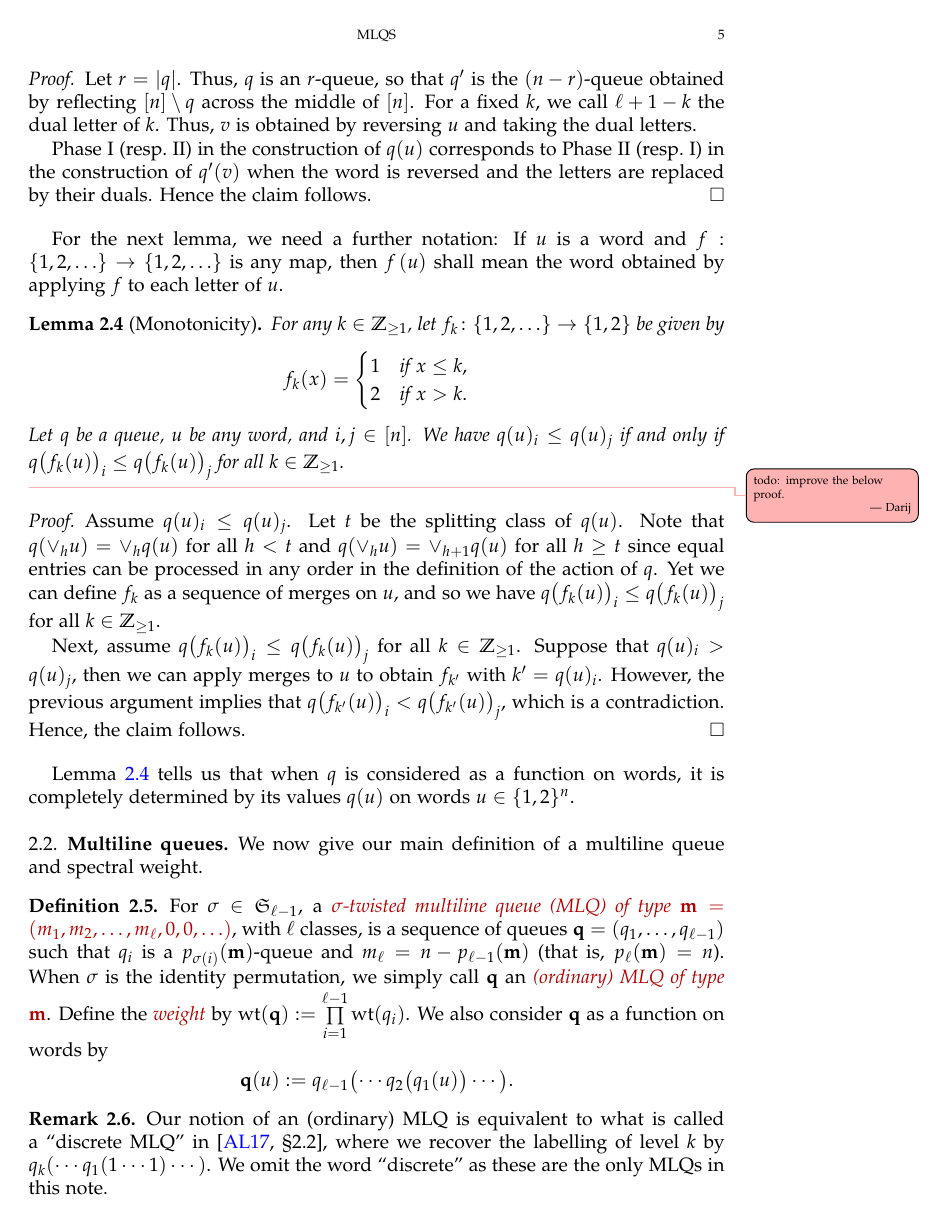
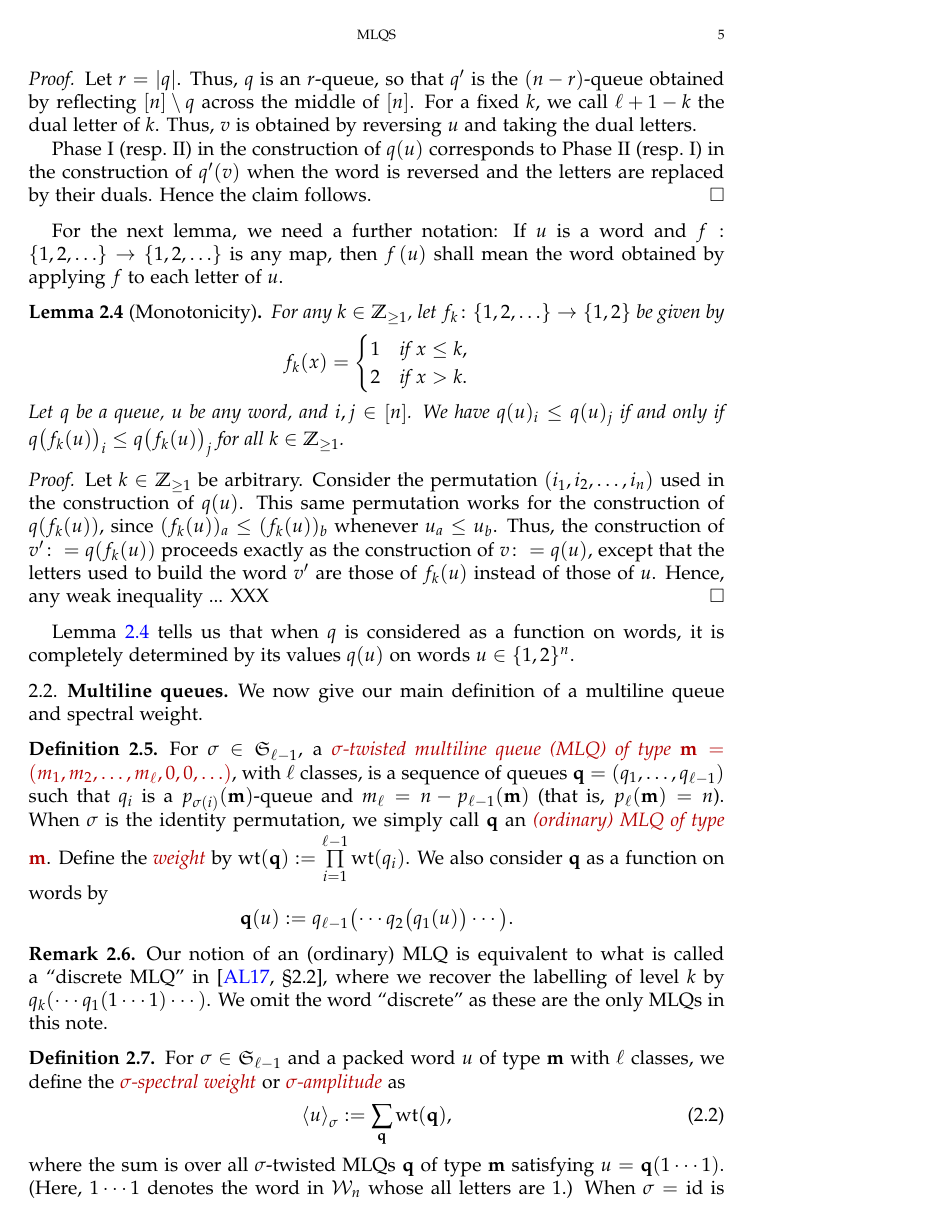
Before and after one commit to darijgr/schur-mlq, a LaTeX paper (mlqs.tex): page 5 of 22. Compiled offline with pdfLaTeX.

Commit message:
not finished

```diff
--- a/mlqs.tex
+++ b/mlqs.tex
@@ -525,20 +535,41 @@ then $f \tup{u}$ shall mean the word obtained by applying $f$ to each letter of
   We have $q(u)_i \leq q(u)_j$ if and only if $q\bigl( f_k(u) \bigr)_i \leq q\bigl( f_k(u) \bigr)_j$ for all $k \in \ZZ_{\geq 1}$.
 \end{lemma}
 
-\darij{todo: improve the below proof.}
-
+\begin{proof}
+Let $k \in \ZZ_{\geq 1}$ be arbitrary.
+Consider the permutation $\tup{i_1, i_2, \ldots, i_n}$ used in the construction of $q(u)$.
+This same permutation works for the construction of $q(f_k(u))$,
+since $(f_k(u))_a \leq (f_k(u))_b$ whenever $u_a \leq u_b$.
+Thus, the construction of $v' \colon= q(f_k(u))$ proceeds exactly as the
+construction of $v \colon= q(u)$, except that the letters used to build
+the word $v'$ are those of $f_k(u)$ instead of those of $u$.
+Hence, any weak inequality ... XXX
+\end{proof}
+
+
+\begin{comment}
 \begin{proof}
 %Let $x = q(u)_i$, $y = q(u)_j$, $x_k = q\bigl( f_k(u) \bigr)_i$ and $y_k = q\bigl( f_k(u) \bigr)_j$.
+Let $t$ be as in Remark~\ref{rmk:t-splitting}.
+Note that the permutation $\tup{i_1, i_2, \ldots, i_n}$ in the construction of $q(u)$
+also works for the construction of $q(\merge{h} u)$;
+thus,
+$q(\merge{h} u) = \merge{h} q(u)$ for all $h < t$ and $q(\merge{h} u) = \merge{h+1} q(u)$ for all $h \geq t$.
+%since equal entries can be processed in any order in the definition of the action of $q$.
+
 Assume $q(u)_i \leq q(u)_j$.
-Let $t$ be the splitting class of $q(u)$.
-Note that $q(\merge{h} u) = \merge{h} q(u)$ for all $h < t$ and $q(\merge{h} u) = \merge{h+1} q(u)$ for all $h \geq t$ since equal entries can be processed in any order in the definition of the action of $q$.
-Yet we can define $f_k$ as a sequence of merges on $u$, and so we have $q\bigl( f_k(u) \bigr)_i \leq q\bigl( f_k(u) \bigr)_j$ for all $k \in \ZZ_{\geq 1}$.
-
-Next, assume $q\bigl( f_k(u) \bigr)_i \leq q\bigl( f_k(u) \bigr)_j$ for all $k \in \ZZ_{\geq 1}$.
-Suppose that $q(u)_i > q(u)_j$, then we can apply merges to $u$ to obtain $f_{k'}$ with $k' = q(u)_i$.
-However, the previous argument implies that $q\bigl(f_{k'}(u) \bigr)_i < q\bigl(f_{k'}(u) \bigr)_j$, which is a contradiction.
+Then, $f_k(u) = \merge{1} \merge{2} \cdots \merge{k-1} \merge{k+1} \cdots \merge{\ell-1} u$
+(where $\ell$ is the number of classes in $u$),
+and so (by the preceding observation) $q(f_k(u)) = \merge{r_1} \merge{r_2} \cdots \merge{r_{\ell-2}} q(u)$
+for some $r_1, \ldots, r_{\ell-2}$.
+Hence, $q\bigl( f_k(u) \bigr)_i \leq q\bigl( f_k(u) \bigr)_j$ for all $k \in \ZZ_{\geq 1}$.
+
+Conversely, assume $q\bigl( f_k(u) \bigr)_i \leq q\bigl( f_k(u) \bigr)_j$ for all $k \in \ZZ_{\geq 1}$.
+Suppose that $q(u)_i > q(u)_j$, then we can apply merges to $u$ to obtain $f_{k'}$ with $k' = q(u)_j$.
+However, the previous argument implies that $q\bigl(f_{k'}(u) \bigr)_i > q\bigl(f_{k'}(u) \bigr)_j$, which is a contradiction.
 Hence, the claim follows.
 \end{proof}
+\end{comment}
 
 Lemma~\ref{le:mono} tells us that when $q$ is considered as a function on words, it is completely determined by its values $q(u)$ on words $u \in \{1,2\}^n$.
 
```
Also changed, not shown: mlqs.tex (64 more changed lines).
